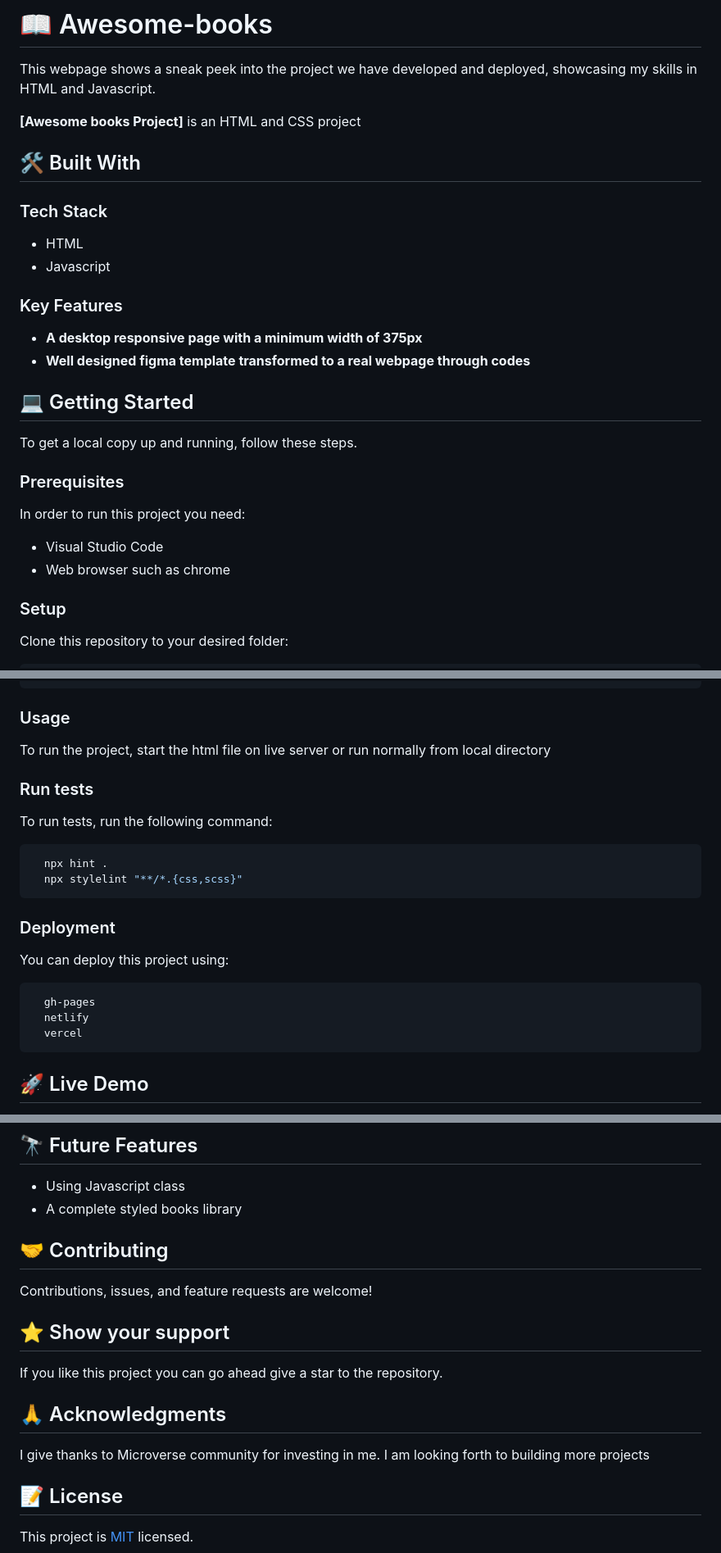
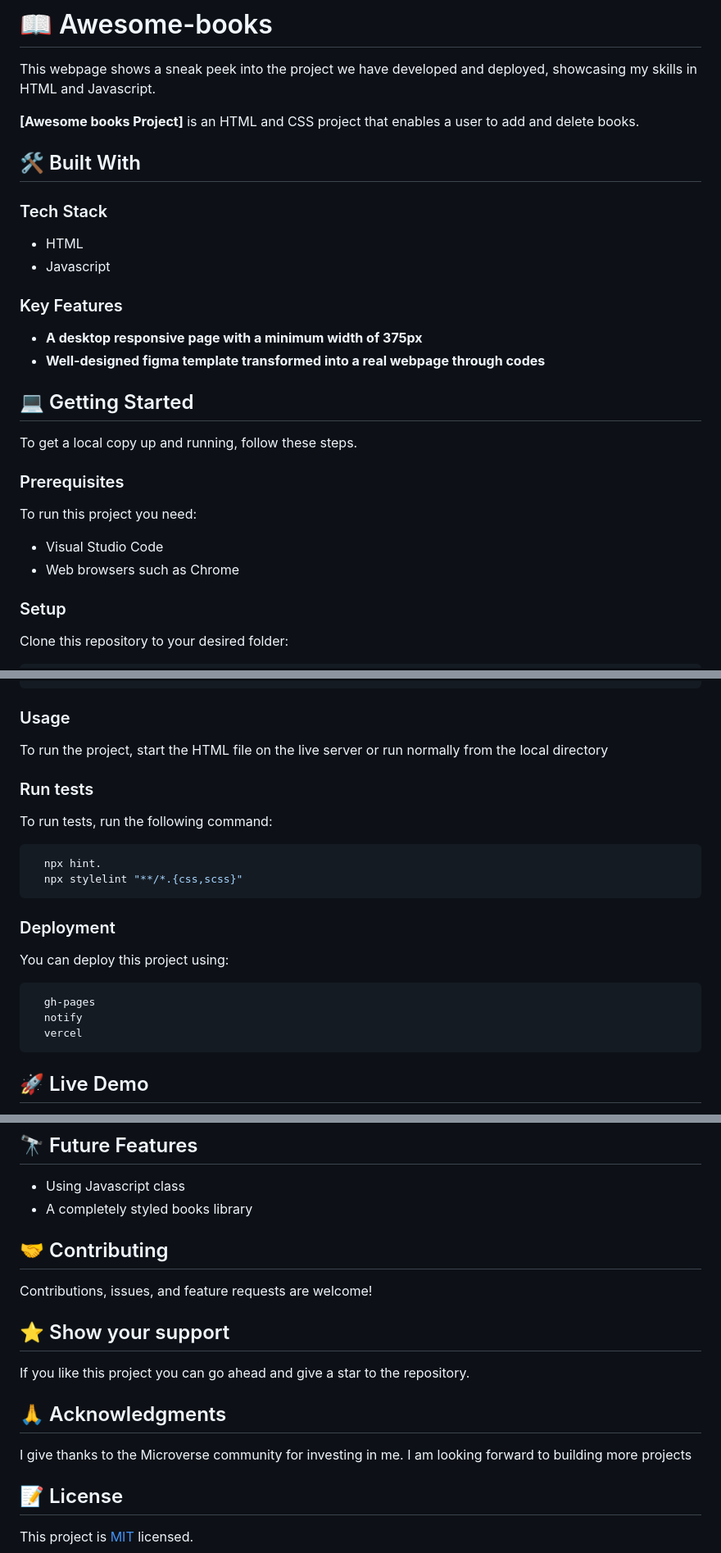
Before and after one commit to fatmahussein/Awesome-books-with-ES6, a Markdown page: Readme.md, 3 parts joined by grey strips. Shown at 82% size. Rendered like a GitHub page.

````diff
--- a/Readme.md
+++ b/Readme.md
@@ -24,7 +24,7 @@
 
 This webpage shows a sneak peek into the project we have developed and deployed, showcasing my skills in HTML and Javascript.
 
-**[Awesome books Project]** is an HTML and CSS project
+**[Awesome books Project]** is an HTML and CSS project that enables a user to add and delete books.
 
 ## 🛠 Built With <a name="built-with"></a>
 
@@ -35,7 +35,7 @@ This webpage shows a sneak peek into the project we have developed and deployed,
 
 ### Key Features <a name="key-features"></a>
 - **A desktop responsive page with a minimum width of 375px**
-- **Well designed figma template transformed to a real webpage through codes**
+- **Well-designed figma template transformed into a real webpage through codes**
 
 ## 💻 Getting Started <a name="getting-started"></a>
 
@@ -43,10 +43,10 @@ To get a local copy up and running, follow these steps.
 
 ### Prerequisites
 
-In order to run this project you need:
+To run this project you need:
 
 - Visual Studio Code
-- Web browser such as chrome
+- Web browsers such as Chrome
 
 ### Setup
 
@@ -68,13 +68,13 @@ Install this project with:
 
 ### Usage
 
-To run the project, start the html file on live server or run normally from local directory
+To run the project, start the HTML file on the live server or run normally from the local directory
 
 ### Run tests
 
 To run tests, run the following command:
 ```sh
-  npx hint .
+  npx hint.
   npx stylelint "**/*.{css,scss}"
 ```
 
@@ -84,7 +84,7 @@ You can deploy this project using:
 
 ```sh
   gh-pages
-  netlify
+  notify
   vercel
 ```
 ## 🚀 Live Demo <a name="live-demo"></a>
@@ -114,7 +114,7 @@ You can deploy this project using:
 ## 🔭 Future Features <a name="future-features"></a>
 
 - Using Javascript class
-- A complete styled books library
+- A completely styled books library
 
 
 ## 🤝 Contributing <a name="contributing"></a>
@@ -123,12 +123,12 @@ Contributions, issues, and feature requests are welcome!
 
 ## ⭐️ Show your support <a name="support"></a>
 
-If you like this project you can go ahead give a star to the repository.
+If you like this project you can go ahead and give a star to the repository.
 
 
 ## 🙏 Acknowledgments <a name="acknowledgements"></a>
 
-I give thanks to Microverse community for investing in me. I am looking forth to building more projects
+I give thanks to the Microverse community for investing in me. I am looking forward to building more projects
 
 ## 📝 License <a name="license"></a>
 
````
